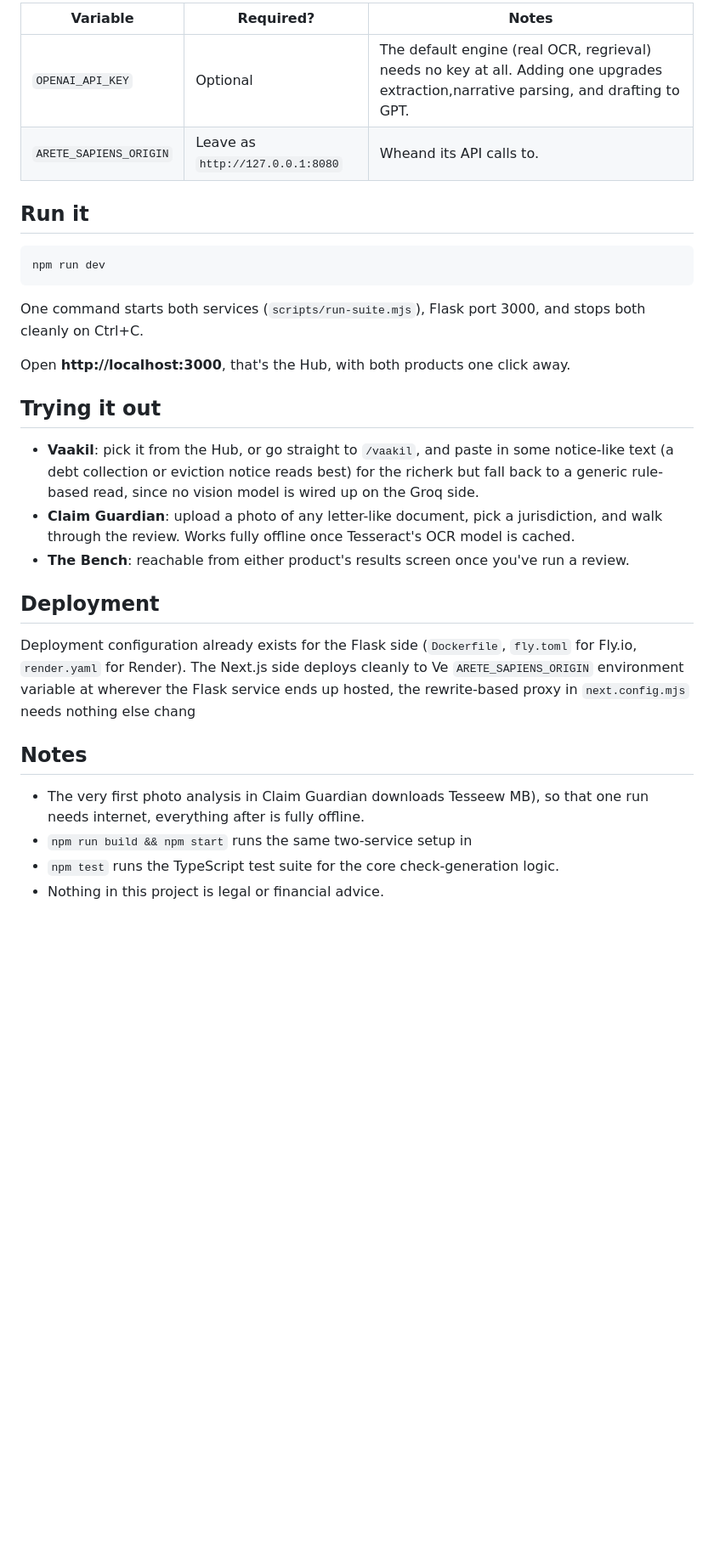
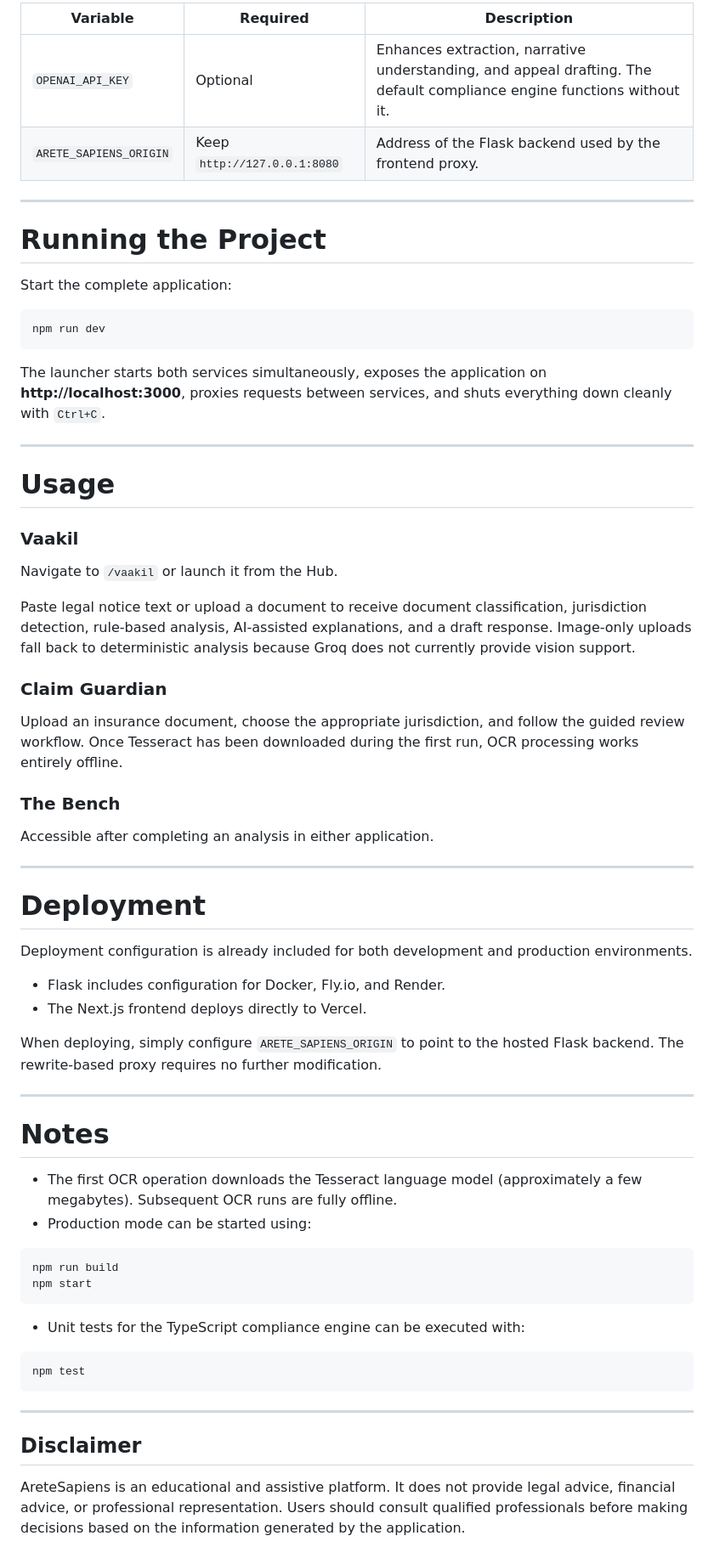
Before and after one commit to Ananta-Pragnya/AreteSapiens2.0, a Markdown page: README.md, the part around one of its changes. Shown at 85% size. GitHub-like rendering; blank space fills up the shorter version.

````diff
--- a/README.md
+++ b/README.md
@@ -105,41 +105,70 @@ persist across restarts. |
 
-| Variable | Required? | Notes |
-|---|---|---|
-| `OPENAI_API_KEY` | Optional | The default engine (real OCR, regrieval) needs no key at all. Adding one upgrades extraction,narrative parsing, and drafting to GPT. |
-| `ARETE_SAPIENS_ORIGIN` | Leave as `http://127.0.0.1:8080` | Wheand its API calls to. |
+| Variable | Required | Description |
+|----------|----------|-------------|
+| `OPENAI_API_KEY` | Optional | Enhances extraction, narrative understanding, and appeal drafting. The default compliance engine functions without it. |
+| `ARETE_SAPIENS_ORIGIN` | Keep `http://127.0.0.1:8080` | Address of the Flask backend used by the frontend proxy. |
 
-## Run it
+---
 
-```
+# Running the Project
+
+Start the complete application:
+
+```bash
 npm run dev
 ```
 
-One command starts both services (`scripts/run-suite.mjs`), Flask
-port 3000, and stops both cleanly on Ctrl+C.
+The launcher starts both services simultaneously, exposes the application on **http://localhost:3000**, proxies requests between services, and shuts everything down cleanly with `Ctrl+C`.
 
-Open **http://localhost:3000**, that's the Hub, with both products one click away.
+---
 
-## Trying it out
+# Usage
 
-- **Vaakil**: pick it from the Hub, or go straight to `/vaakil`, and paste in some notice-like text
-  (a debt collection or eviction notice reads best) for the richerk
-  but fall back to a generic rule-based read, since no vision model is wired up on the Groq side.
-- **Claim Guardian**: upload a photo of any letter-like document, pick
-  a jurisdiction, and walk through the review. Works fully offline once Tesseract's OCR model is
-  cached.
-- **The Bench**: reachable from either product's results screen once you've run a review.
+### Vaakil
 
-## Deployment
+Navigate to `/vaakil` or launch it from the Hub.
 
-Deployment configuration already exists for the Flask side (`Dockerfile`, `fly.toml` for Fly.io,
-`render.yaml` for Render). The Next.js side deploys cleanly to Ve
-`ARETE_SAPIENS_ORIGIN` environment variable at wherever the Flask service ends up hosted, the
-rewrite-based proxy in `next.config.mjs` needs nothing else chang
+Paste legal notice text or upload a document to receive document classification, jurisdiction detection, rule-based analysis, AI-assisted explanations, and a draft response. Image-only uploads fall back to deterministic analysis because Groq does not currently provide vision support.
 
-## Notes
+### Claim Guardian
 
-- The very first photo analysis in Claim Guardian downloads Tesseew
-  MB), so that one run needs internet, everything after is fully offline.
-- `npm run build && npm start` runs the same two-service setup in
-- `npm test` runs the TypeScript test suite for the core check-generation logic.
-- Nothing in this project is legal or financial advice.
+Upload an insurance document, choose the appropriate jurisdiction, and follow the guided review workflow. Once Tesseract has been downloaded during the first run, OCR processing works entirely offline.
+
+### The Bench
+
+Accessible after completing an analysis in either application.
+
+---
+
+# Deployment
+
+Deployment configuration is already included for both development and production environments.
+
+- Flask includes configuration for Docker, Fly.io, and Render.
+- The Next.js frontend deploys directly to Vercel.
+
+When deploying, simply configure `ARETE_SAPIENS_ORIGIN` to point to the hosted Flask backend. The rewrite-based proxy requires no further modification.
+
+---
+
+# Notes
+
+- The first OCR operation downloads the Tesseract language model (approximately a few megabytes). Subsequent OCR runs are fully offline.
+- Production mode can be started using:
+
+```bash
+npm run build
+npm start
+```
+
+- Unit tests for the TypeScript compliance engine can be executed with:
+
+```bash
+npm test
+```
+
+---
+
+## Disclaimer
+
+AreteSapiens is an educational and assistive platform. It does not provide legal advice, financial advice, or professional representation. Users should consult qualified professionals before making decisions based on the information generated by the application.
````
Also changed, not shown: other parts of README.md (+69 -69 lines).
